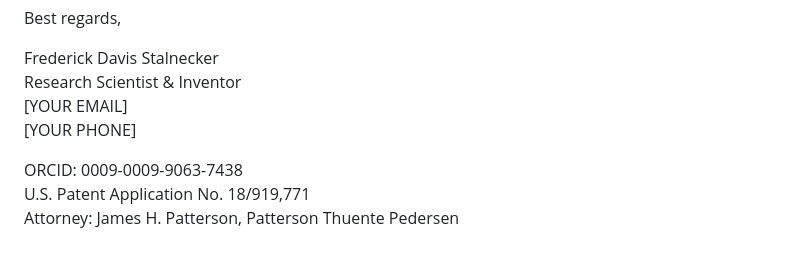
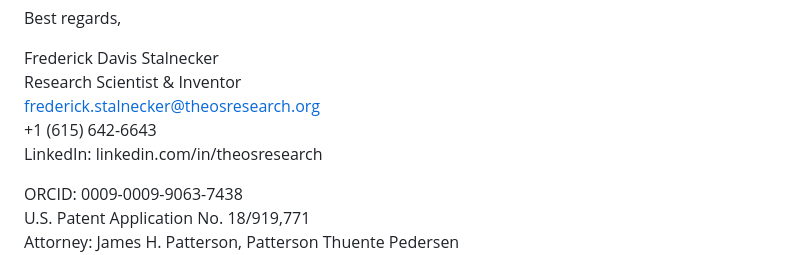
Before and after one commit to SirRicSteel/TheosResearch.org, a Markdown page: pitch/03_EMAIL_TEMPLATE.md, the part around the change. Drawn GitHub-style.

Commit message:
Add contact information and LinkedIn profile to email template

```diff
--- a/pitch/03_EMAIL_TEMPLATE.md
+++ b/pitch/03_EMAIL_TEMPLATE.md
@@ -53,8 +53,9 @@ Best regards,
 
 Frederick Davis Stalnecker
 Research Scientist & Inventor
-[YOUR EMAIL]
-[YOUR PHONE]
+frederick.stalnecker@theosresearch.org
++1 (615) 642-6643
+LinkedIn: linkedin.com/in/theosresearch
 
 ORCID: 0009-0009-9063-7438
 U.S. Patent Application No. 18/919,771
```
